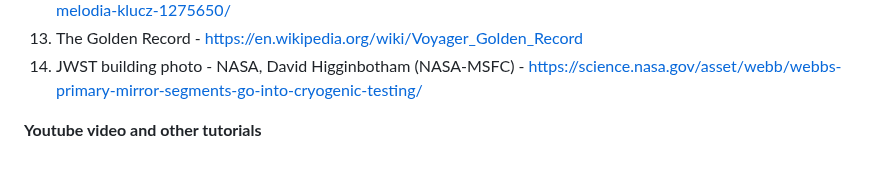
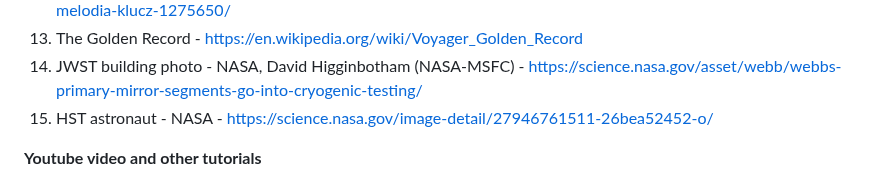
Before and after one commit to Maaadzia/SpacecraftOS, a Markdown page: README.md, the part around the change. GitHub-like rendering.

Commit message:
Updated README credits

```diff
--- a/README.md
+++ b/README.md
@@ -61,6 +61,7 @@ Huge thanks to all of these sources. Without them, this project would be nothing
 12. Quaver/Eight note from playlist app icon - https://pixabay.com/pl/illustrations/nuta-%C3%B3sma-nuta-png-melodia-klucz-1275650/
 13. The Golden Record - https://en.wikipedia.org/wiki/Voyager_Golden_Record
 14. JWST building photo - NASA, David Higginbotham (NASA-MSFC) - https://science.nasa.gov/asset/webb/webbs-primary-mirror-segments-go-into-cryogenic-testing/
+15. HST astronaut - NASA - https://science.nasa.gov/image-detail/27946761511-26bea52452-o/
 
 **Youtube video and other tutorials**
 1. https://www.youtube.com/watch?v=McPdzhLRzCg - image slider
```
